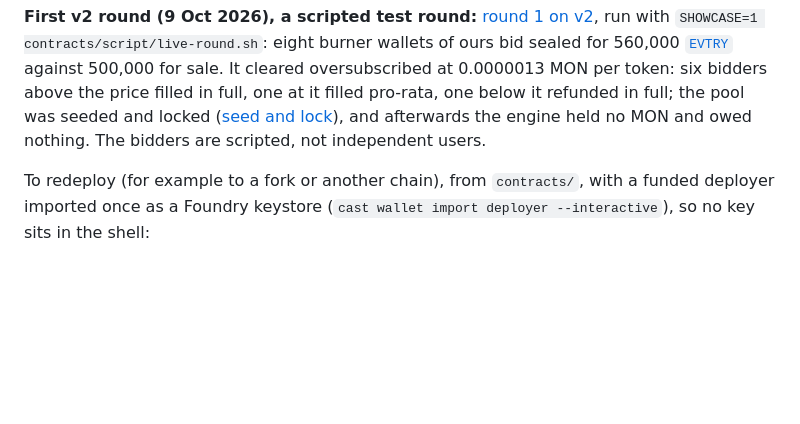
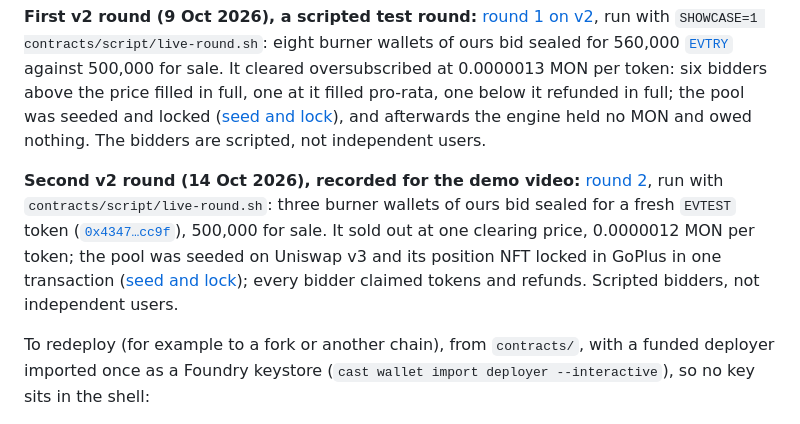
Before and after one commit to theyavuzarslan/sealed-bid-auction-monad, a Markdown page: SUBMISSION.md, the part around the change. Rendered like a GitHub page; blank space fills up the shorter version.

Commit message:
Submission: round 2 on mainnet (demo recording)
Co-Authored-By: Claude Opus 5.5 <noreply@anthropic.com>

````diff
--- a/SUBMISSION.md
+++ b/SUBMISSION.md
@@ -167,6 +167,8 @@ The engine uses the existing Monad deployments of Uniswap v3 (factory `0x204FAca
 
 **First v2 round (9 Oct 2026), a scripted test round:** [round 1 on v2](https://even-monad.vercel.app/web/#/round/1), run with `SHOWCASE=1 contracts/script/live-round.sh`: eight burner wallets of ours bid sealed for 560,000 [`EVTRY`](https://monadscan.com/address/0xf469ae9434111b393426f93817c25c59fffc9379) against 500,000 for sale. It cleared oversubscribed at 0.0000013 MON per token: six bidders above the price filled in full, one at it filled pro-rata, one below it refunded in full; the pool was seeded and locked ([seed and lock](https://monadscan.com/tx/0x0247359b40ea5aefe57104987bbc1a89abaa0fd496c6c73b66477851ccc01a82)), and afterwards the engine held no MON and owed nothing. The bidders are scripted, not independent users.
 
+**Second v2 round (14 Oct 2026), recorded for the demo video:** [round 2](https://even-monad.vercel.app/web/#/round/2), run with `contracts/script/live-round.sh`: three burner wallets of ours bid sealed for a fresh `EVTEST` token ([`0x4347…cc9f`](https://monadscan.com/address/0x4347cd80b41cba81d75aa01c0af09553c2f1cc9f)), 500,000 for sale. It sold out at one clearing price, 0.0000012 MON per token; the pool was seeded on Uniswap v3 and its position NFT locked in GoPlus in one transaction ([seed and lock](https://monadscan.com/tx/0xecf9a9aa4ff61ee34e729ce183cca9c46ab460dd99d331cd5a17054cf3e6e9b6)); every bidder claimed tokens and refunds. Scripted bidders, not independent users.
+
 To redeploy (for example to a fork or another chain), from `contracts/`, with a funded deployer imported once as a Foundry keystore (`cast wallet import deployer --interactive`), so no key sits in the shell:
 
 ```bash
````
